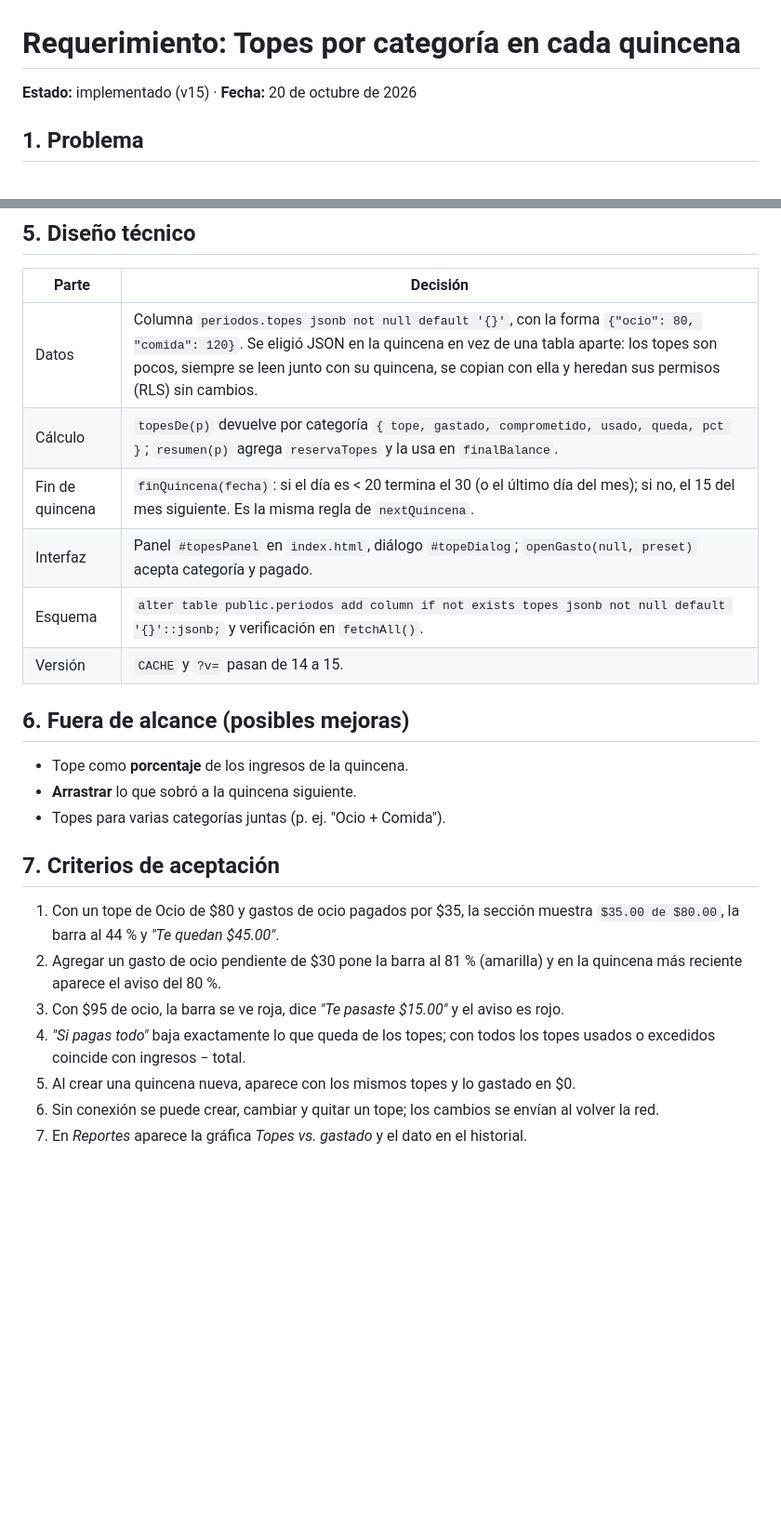
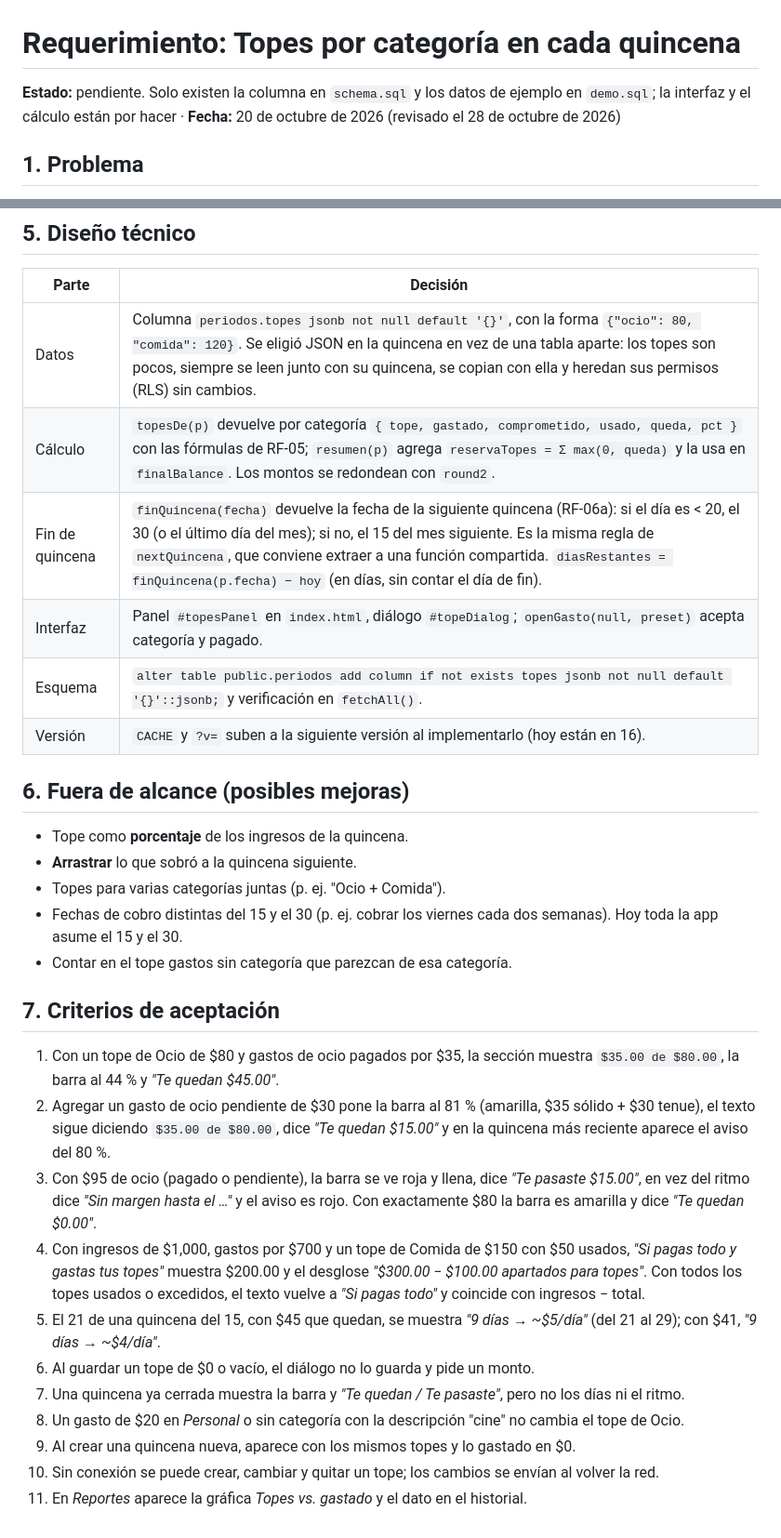
Before and after one commit to JPAGEPROJECTS/PersonalBudget, a Markdown page: docs/requerimiento-topes.md, 2 parts joined by grey strips. Shown at 93% size. Drawn GitHub-style; blank space fills up the shorter version.

```diff
--- a/docs/requerimiento-topes.md
+++ b/docs/requerimiento-topes.md
@@ -1,6 +1,6 @@
 # Requerimiento: Topes por categoría en cada quincena
 
-**Estado:** implementado (v15) · **Fecha:** 20 de octubre de 2026
+**Estado:** pendiente. Solo existen la columna en `schema.sql` y los datos de ejemplo en `demo.sql`; la interfaz y el cálculo están por hacer · **Fecha:** 20 de octubre de 2026 (revisado el 28 de octubre de 2026)
 
 ## 1. Problema
 
@@ -52,22 +64,28 @@ Se hace por categoría (no solo ocio) para que el mismo control sirva para Comid
 | Parte | Decisión |
 |---|---|
 | Datos | Columna `periodos.topes jsonb not null default '{}'`, con la forma `{"ocio": 80, "comida": 120}`. Se eligió JSON en la quincena en vez de una tabla aparte: los topes son pocos, siempre se leen junto con su quincena, se copian con ella y heredan sus permisos (RLS) sin cambios. |
-| Cálculo | `topesDe(p)` devuelve por categoría `{ tope, gastado, comprometido, usado, queda, pct }`; `resumen(p)` agrega `reservaTopes` y la usa en `finalBalance`. |
-| Fin de quincena | `finQuincena(fecha)`: si el día es < 20 termina el 30 (o el último día del mes); si no, el 15 del mes siguiente. Es la misma regla de `nextQuincena`. |
+| Cálculo | `topesDe(p)` devuelve por categoría `{ tope, gastado, comprometido, usado, queda, pct }` con las fórmulas de RF-05; `resumen(p)` agrega `reservaTopes = Σ max(0, queda)` y la usa en `finalBalance`. Los montos se redondean con `round2`. |
+| Fin de quincena | `finQuincena(fecha)` devuelve la fecha de la siguiente quincena (RF-06a): si el día es < 20, el 30 (o el último día del mes); si no, el 15 del mes siguiente. Es la misma regla de `nextQuincena`, que conviene extraer a una función compartida. `diasRestantes = finQuincena(p.fecha) − hoy` (en días, sin contar el día de fin). |
 | Interfaz | Panel `#topesPanel` en `index.html`, diálogo `#topeDialog`; `openGasto(null, preset)` acepta categoría y pagado. |
 | Esquema | `alter table public.periodos add column if not exists topes jsonb not null default '{}'::jsonb;` y verificación en `fetchAll()`. |
-| Versión | `CACHE` y `?v=` pasan de 14 a 15. |
+| Versión | `CACHE` y `?v=` suben a la siguiente versión al implementarlo (hoy están en 16). |
 
 ## 6. Fuera de alcance (posibles mejoras)
 - Tope como **porcentaje** de los ingresos de la quincena.
 - **Arrastrar** lo que sobró a la quincena siguiente.
 - Topes para varias categorías juntas (p. ej. "Ocio + Comida").
+- Fechas de cobro distintas del 15 y el 30 (p. ej. cobrar los viernes cada dos semanas). Hoy toda la app asume el 15 y el 30.
+- Contar en el tope gastos sin categoría que parezcan de esa categoría.
 
 ## 7. Criterios de aceptación
 1. Con un tope de Ocio de $80 y gastos de ocio pagados por $35, la sección muestra `$35.00 de $80.00`, la barra al 44 % y *"Te quedan $45.00"*.
-2. Agregar un gasto de ocio pendiente de $30 pone la barra al 81 % (amarilla) y en la quincena más reciente aparece el aviso del 80 %.
-3. Con $95 de ocio, la barra se ve roja, dice *"Te pasaste $15.00"* y el aviso es rojo.
-4. *"Si pagas todo"* baja exactamente lo que queda de los topes; con todos los topes usados o excedidos coincide con ingresos − total.
-5. Al crear una quincena nueva, aparece con los mismos topes y lo gastado en $0.
-6. Sin conexión se puede crear, cambiar y quitar un tope; los cambios se envían al volver la red.
-7. En *Reportes* aparece la gráfica *Topes vs. gastado* y el dato en el historial.
+2. Agregar un gasto de ocio pendiente de $30 pone la barra al 81 % (amarilla, $35 sólido + $30 tenue), el texto sigue diciendo `$35.00 de $80.00`, dice *"Te quedan $15.00"* y en la quincena más reciente aparece el aviso del 80 %.
+3. Con $95 de ocio (pagado o pendiente), la barra se ve roja y llena, dice *"Te pasaste $15.00"*, en vez del ritmo dice *"Sin margen hasta el …"* y el aviso es rojo. Con exactamente $80 la barra es amarilla y dice *"Te quedan $0.00"*.
+4. Con ingresos de $1,000, gastos por $700 y un tope de Comida de $150 con $50 usados, *"Si pagas todo y gastas tus topes"* muestra $200.00 y el desglose *"$300.00 − $100.00 apartados para topes"*. Con todos los topes usados o excedidos, el texto vuelve a *"Si pagas todo"* y coincide con ingresos − total.
+5. El 21 de una quincena del 15, con $45 que quedan, se muestra *"9 días → ~$5/día"* (del 21 al 29); con $41, *"9 días → ~$4/día"*.
+6. Al guardar un tope de $0 o vacío, el diálogo no lo guarda y pide un monto.
+7. Una quincena ya cerrada muestra la barra y *"Te quedan / Te pasaste"*, pero no los días ni el ritmo.
+8. Un gasto de $20 en *Personal* o sin categoría con la descripción "cine" no cambia el tope de Ocio.
+9. Al crear una quincena nueva, aparece con los mismos topes y lo gastado en $0.
+10. Sin conexión se puede crear, cambiar y quitar un tope; los cambios se envían al volver la red.
+11. En *Reportes* aparece la gráfica *Topes vs. gastado* y el dato en el historial.
```
Also changed, not shown: other parts of docs/requerimiento-topes.md (+20 -8 lines).
